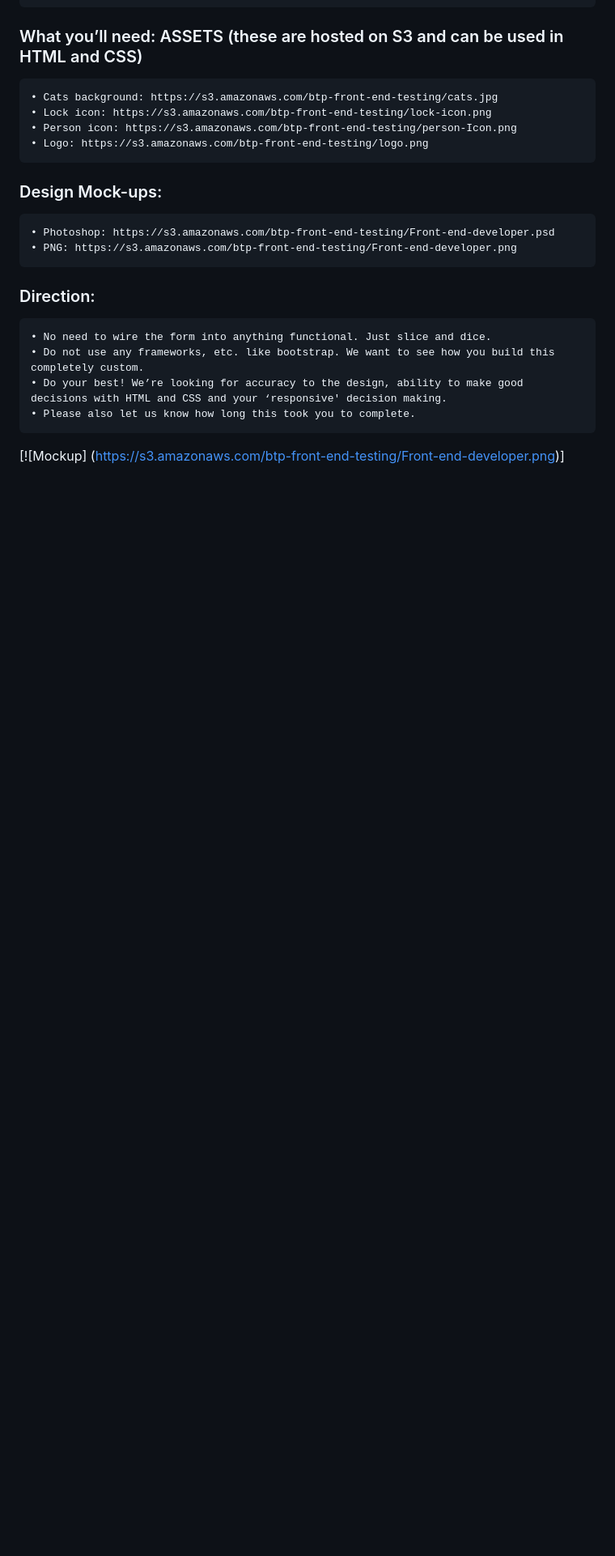
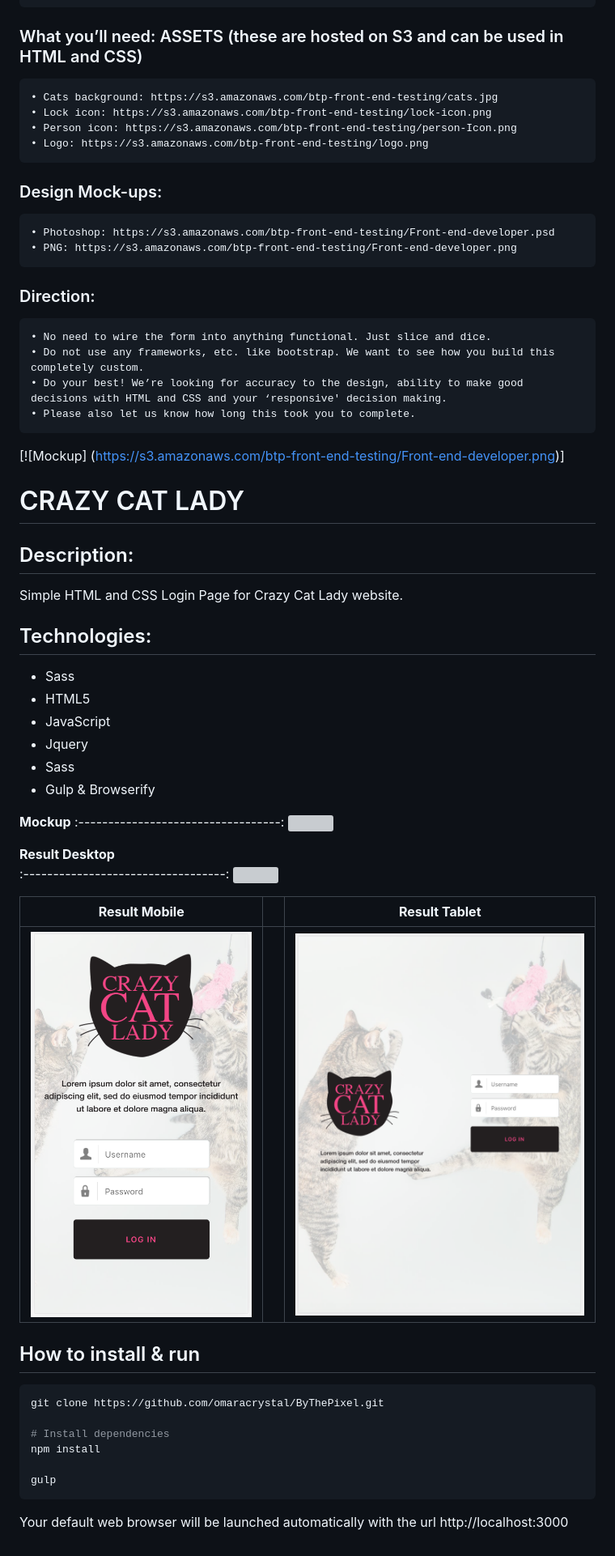
Before and after one commit to omaracrystal/simple-buttons, a Markdown page: README.md, the part around the change. Shown: that part at 81% size. Rendered like a GitHub page; pictures changed too: app/assets/img/mobile.png (added), app/assets/img/tablet.png (added); blank space fills up the shorter version; grey boxes are pictures that could not be loaded.

````diff
--- a/README.md
+++ b/README.md
@@ -30,3 +30,44 @@ Build a fully responsive login page from the provided design file for a new “C
 	• Please also let us know how long this took you to complete.
 
 [![Mockup] (https://s3.amazonaws.com/btp-front-end-testing/Front-end-developer.png)]
+
+
+# CRAZY CAT LADY
+
+## Description:
+Simple HTML and CSS Login Page for Crazy Cat Lady website.
+
+## Technologies:
+- Sass
+- HTML5
+- JavaScript
+- Jquery
+- Sass
+- Gulp & Browserify
+
+**Mockup**
+:----------------------------------:
+![](/app/assets/img/mockup.png)
+
+**Result Desktop**
+:----------------------------------:
+![](/app/assets/img/desktop.png)
+
+**Result Mobile**                   |    |  **Result Tablet**
+:----------------------------------:|:--:|:----------------------------------:
+![](/app/assets/img/mobile.png)      |    | ![](/app/assets/img/tablet.png)
+
+
+
+##  How to install & run
+
+```bash
+git clone https://github.com/omaracrystal/ByThePixel.git
+
+# Install dependencies
+npm install
+
+gulp
+```
+
+Your default web browser will be launched automatically with the url http://localhost:3000
````
Also changed, not shown: app/assets/img/logo.png (deleted), 2 other files.
